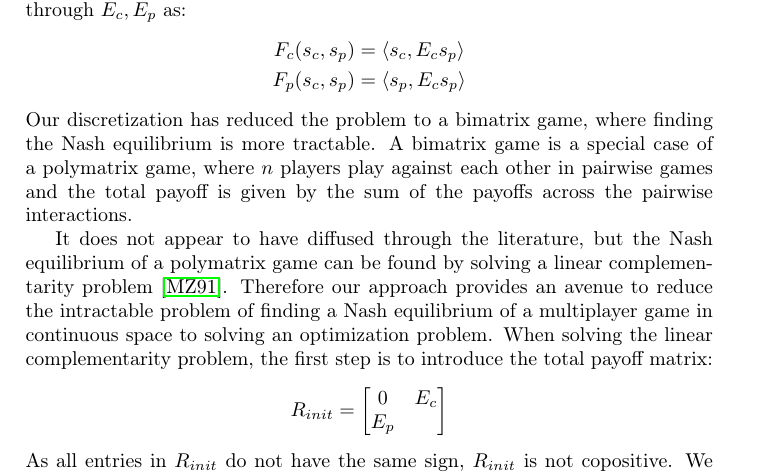
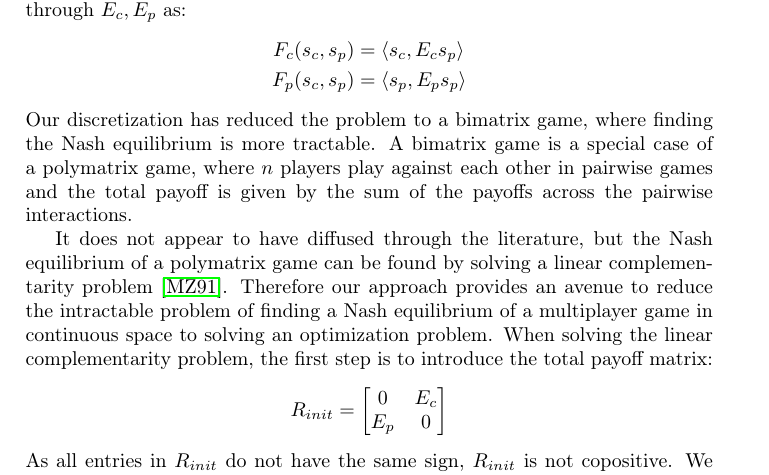
Before and after one commit to jemff/food_web, a LaTeX paper (results/main.tex, which reads results/model.tex): part of page 7 of 16, cut so that both start at the same text. Compiled offline with pdfLaTeX.

Commit message:
Uffes småtteri

```diff
--- a/results/model.tex
+++ b/results/model.tex
@@ -127,14 +127,14 @@ Finding the Nash Equilibrium in a game in continuous space is usually a very har
 By discretizing space, we have reduced an uncountable strategy set to a more manageable finite amount, with pure strategies $e_i$. The gain of a consumer playing strategy $e_i$ against a predator playing strategy $e_j$ can be determined as $F_c(e_i,e_j)$, \Cref{eq:fitness}, and similarly for a predator. Both payoff functions are bi-linear in the strategies, which allows us to write up payoff matrices $E_c, E_p$, with entry $(i,j)$ determined through $F_k(e_i,e_j), k \in \{c, p\}$. If a predator plays strategy $s_p$, given by a vector $(a_1,\dots,a_N)$ and a consumer plays strategy $s_c$ given by $(b_1,\dots,b_N)$, the consumer and predator payoffs can be determined through $E_c,E_p$ as:
 \begin{align*}
   F_c(s_c,s_p)&=\ip{s_c}{E_c s_p} \\
-  F_p(s_c,s_p)&=\ip{s_p}{E_c s_p}
+  F_p(s_c,s_p)&=\ip{s_p}{E_p s_p}
 \end{align*}
 Our discretization has reduced the problem to a bimatrix game, where finding the Nash equilibrium is more tractable. A bimatrix game is a special case of a polymatrix game, where $n$ players play against each other in pairwise games and the total payoff is given by the sum of the payoffs across the pairwise interactions.
 
 It does not appear to have diffused through the literature, but the Nash equilibrium of a polymatrix game can be found by solving a linear complementarity problem \citep{miller1991copositive}. Therefore our approach provides an avenue to reduce the intractable problem of finding a Nash equilibrium of a multiplayer game in continuous space to solving an optimization problem.
 When solving the linear complementarity problem, the first step is to introduce the total payoff matrix:
 \begin{align*}
-	R_{init} = \begin{bmatrix} 0 & E_c \\ E_p \end{bmatrix}
+	R_{init} = \begin{bmatrix} 0 & E_c \\ E_p & 0 \end{bmatrix}
 \end{align*}
 As all entries in $R_{init}$ do not have the same sign, $R_{init}$ is not copositive. We fix this by defining $R=R_{init}-max(R_{init})$.
 Applying the results of \citep{miller1991copositive}, to find the Nash equilibrium we need to solve the problem:
```
